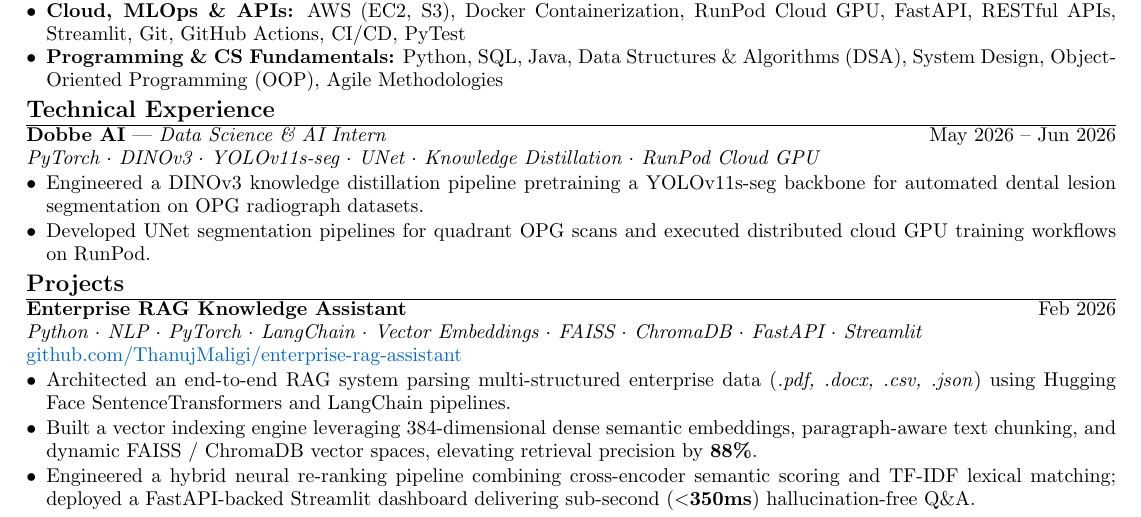
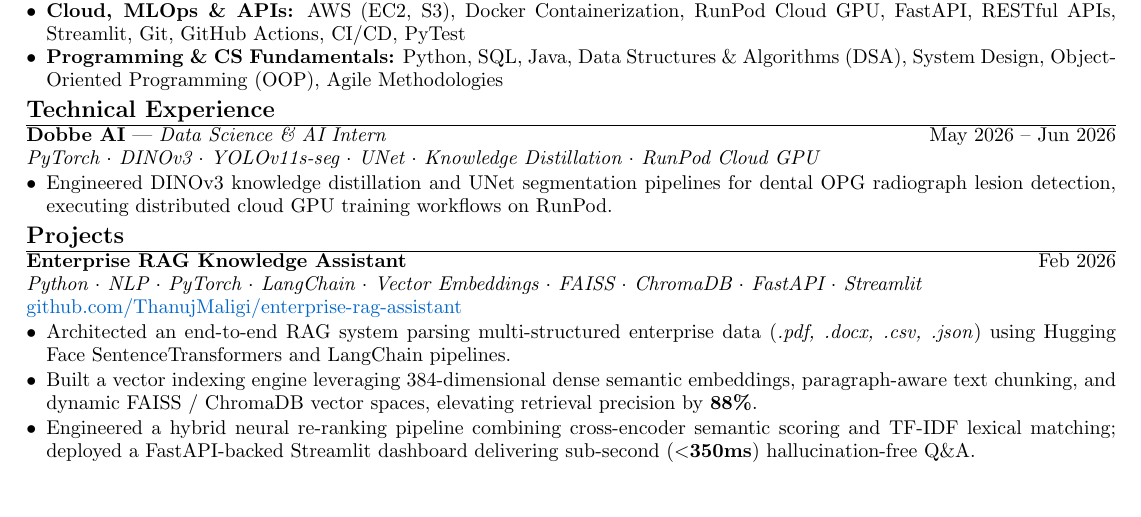
Before and after one commit to ThanujMaligi/enterprise-rag-assistant, a LaTeX CV (Finastra_AI_Engineer_Resume_Final.tex): part of the page, cut so that both start at the same text, the shorter picture padded with empty space. Compiled offline with pdfLaTeX.

Commit message:
docs: condense Dobbe AI experience to 1 single bullet point

```diff
--- a/Finastra_AI_Engineer_Resume_Final.tex
+++ b/Finastra_AI_Engineer_Resume_Final.tex
@@ -75,8 +75,7 @@ AI Engineer and Data Science undergraduate with corporate internship experience
 \textbf{Dobbe AI} --- \textit{Data Science \& AI Intern} \hfill May 2026 -- Jun 2026\\
 \textit{PyTorch $\cdot$ DINOv3 $\cdot$ YOLOv11s-seg $\cdot$ UNet $\cdot$ Knowledge Distillation $\cdot$ RunPod Cloud GPU}
 \begin{itemize}[leftmargin=*,noitemsep,topsep=1pt,parsep=0pt,partopsep=0pt,itemsep=1pt]
-\item Engineered a DINOv3 knowledge distillation pipeline pretraining a YOLOv11s-seg backbone for automated dental lesion segmentation on OPG radiograph datasets.
-\item Developed UNet segmentation pipelines for quadrant OPG scans and executed distributed cloud GPU training workflows on RunPod.
+\item Engineered DINOv3 knowledge distillation and UNet segmentation pipelines for dental OPG radiograph lesion detection, executing distributed cloud GPU training workflows on RunPod.
 \end{itemize}
 
 %====================================================
```
